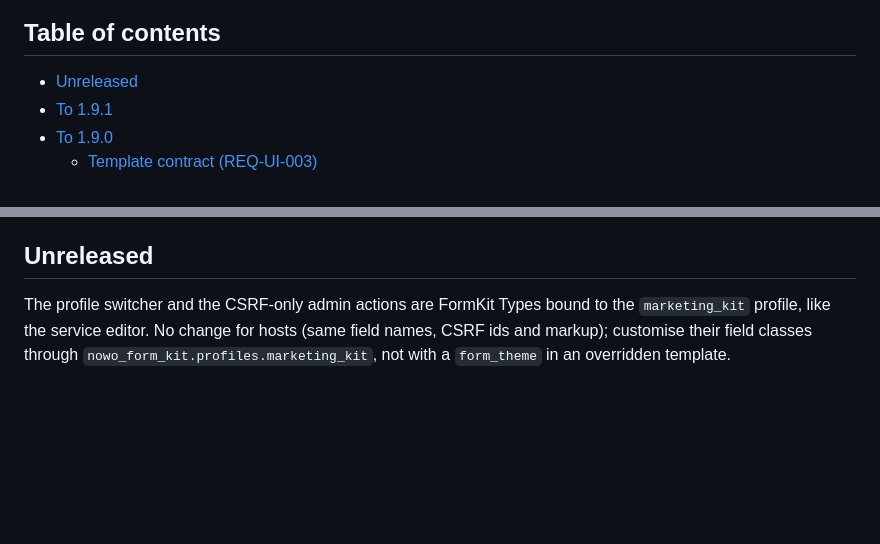
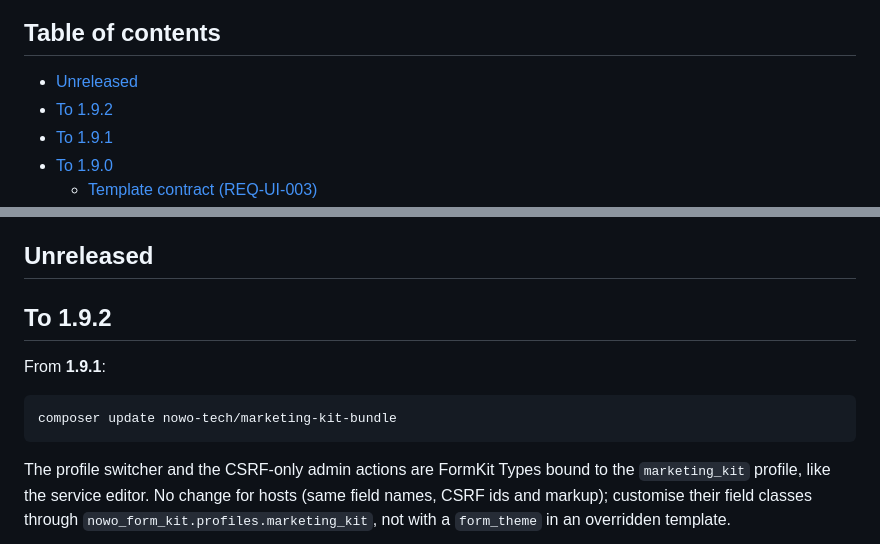
Before and after one commit to nowo-tech/MarketingKitBundle, a Markdown page: docs/UPGRADING.md, 2 parts joined by grey strips. Rendered like a GitHub page; blank space fills up the shorter version.

````diff
--- a/docs/UPGRADING.md
+++ b/docs/UPGRADING.md
@@ -3,6 +3,7 @@
 ## Table of contents
 
 - [Unreleased](#unreleased)
+- [To 1.9.2](#to-192)
 - [To 1.9.1](#to-191)
 - [To 1.9.0](#to-190)
   - [Template contract (REQ-UI-003)](#template-contract-req-ui-003)
@@ -35,6 +36,14 @@
   - [From nothing to 1.0.0](#from-nothing-to-100)
 
 ## Unreleased
+
+## To 1.9.2
+
+From **1.9.1**:
+
+```bash
+composer update nowo-tech/marketing-kit-bundle
+```
 
 The profile switcher and the CSRF-only admin actions are FormKit Types bound to the `marketing_kit` profile, like the
 service editor. No change for hosts (same field names, CSRF ids and markup); customise their field classes through
````
Also changed, not shown: docs/CHANGELOG.md (+6 -0 lines).
